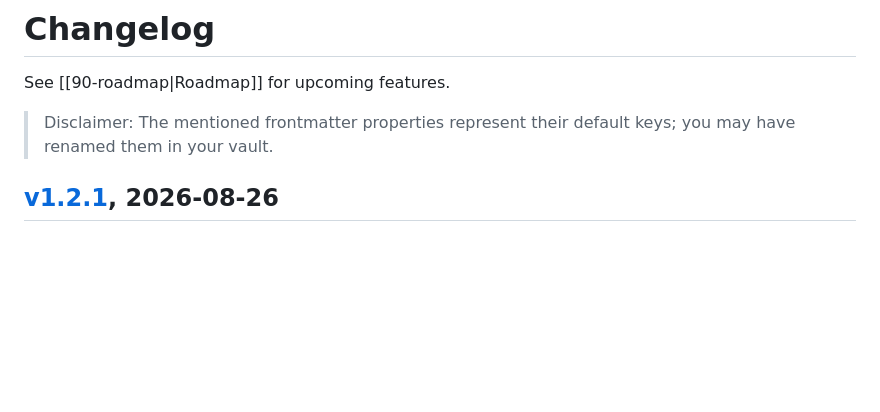
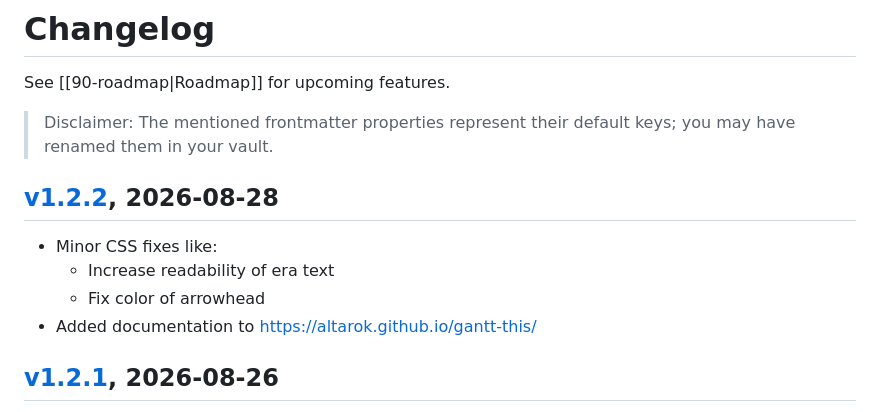
Before and after one commit to Altarok/gantt-this, a Markdown page: docs/91-changelog.md, the part around the change. Drawn GitHub-style; blank space fills up the shorter version.

Commit message:
change changelog

```diff
--- a/docs/91-changelog.md
+++ b/docs/91-changelog.md
@@ -9,6 +9,13 @@ See [[90-roadmap|Roadmap]] for upcoming features.
 
 > Disclaimer: The mentioned frontmatter properties represent their default keys;
 > you may have renamed them in your vault.
+
+## [v1.2.2](https://github.com/Altarok/gantt-this/releases/tag/1.2.2), 2026-08-28
+
+- Minor CSS fixes like:
+  - Increase readability of era text
+  - Fix color of arrowhead
+- Added documentation to https://altarok.github.io/gantt-this/
 
 ## [v1.2.1](https://github.com/Altarok/gantt-this/releases/tag/1.2.1), 2026-08-26
 
```
